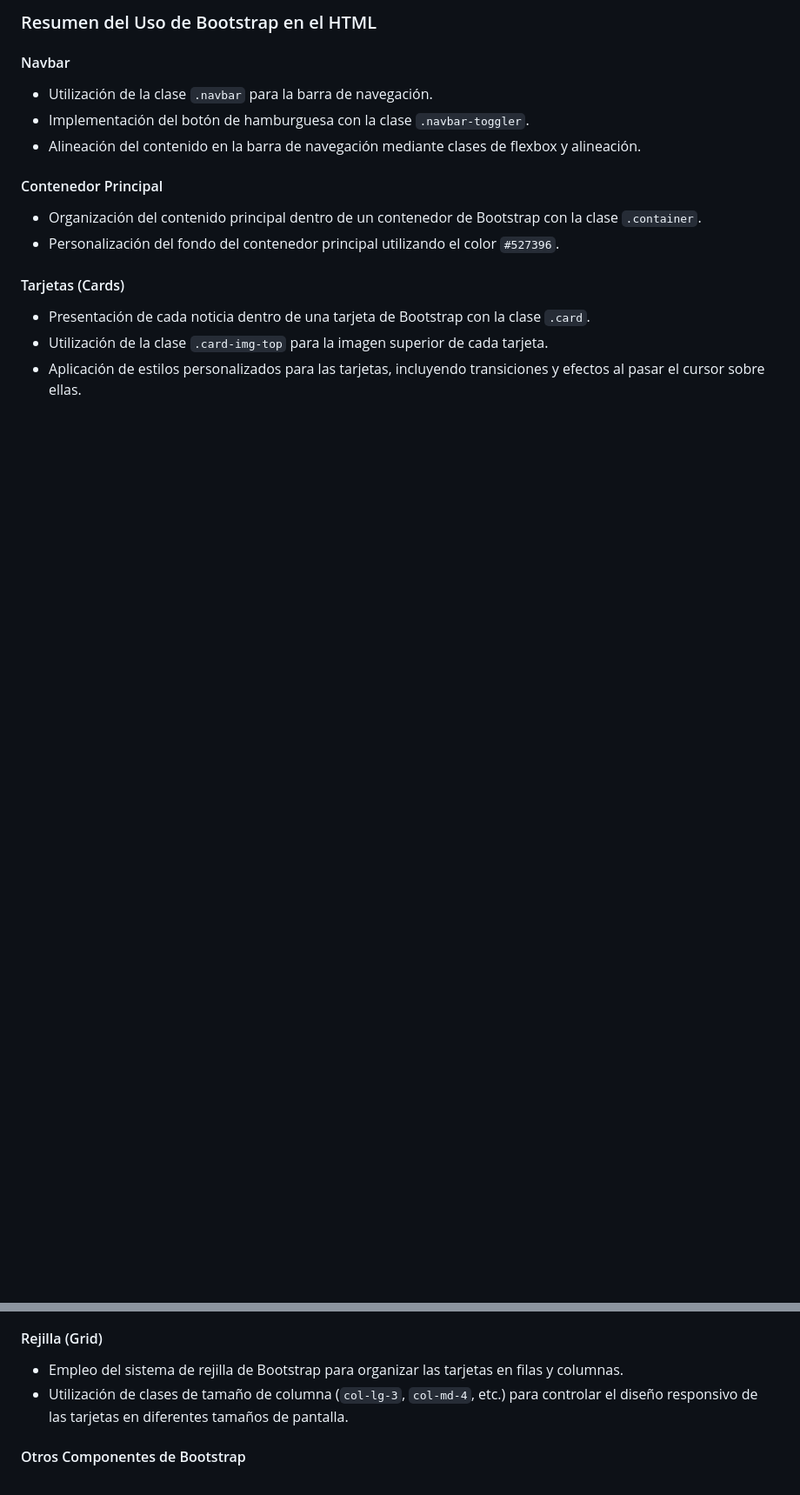
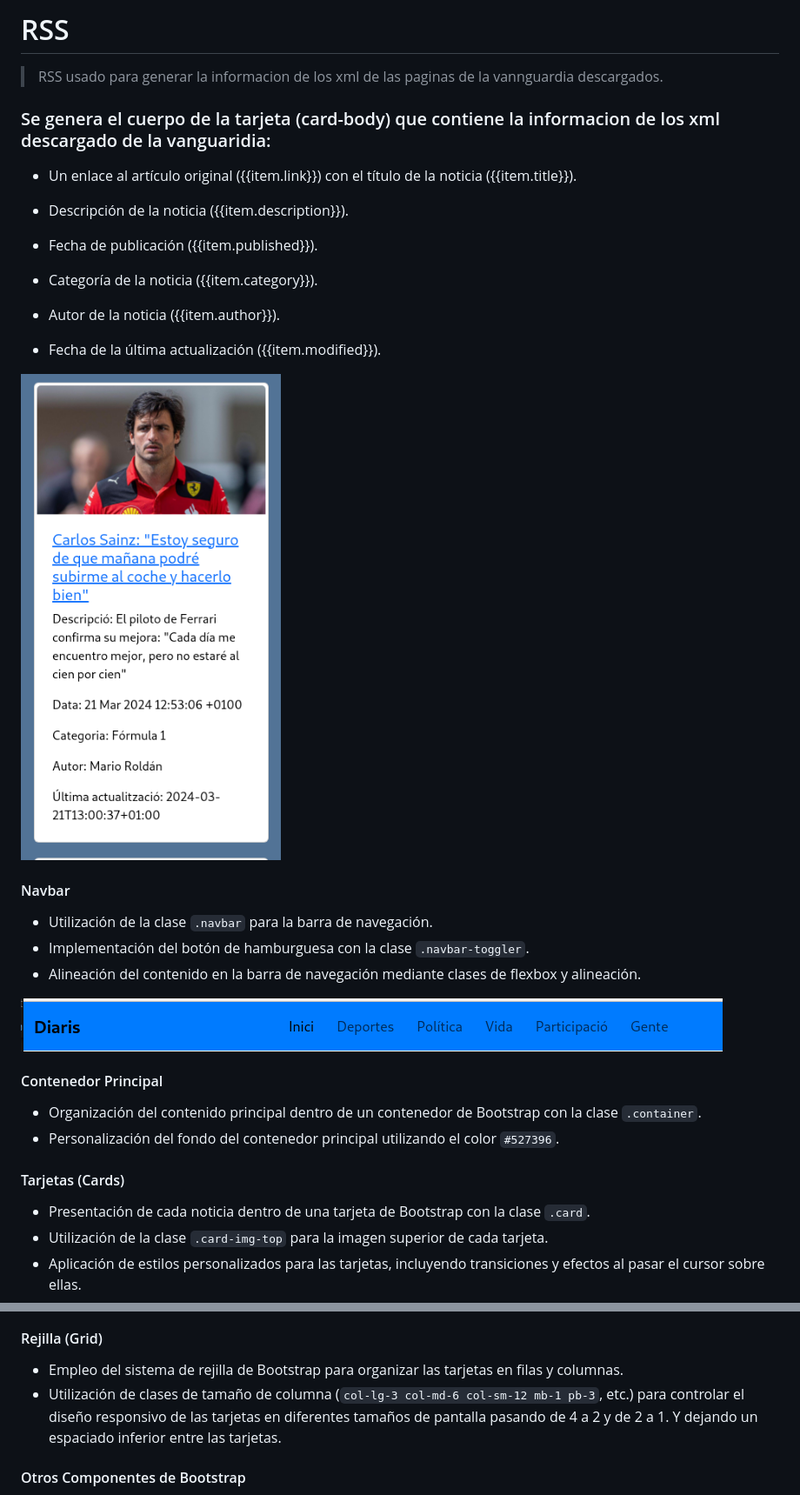
Before and after one commit to pacollamas/pacoprojflask, a Markdown page: README.md, 2 parts joined by grey strips. Shown: that part at 87% size. Rendered like a GitHub page; pictures changed too: image-1.png (added), image.png (added); blank space fills up the shorter version.

```diff
--- a/README.md
+++ b/README.md
@@ -1,10 +1,28 @@
-### Resumen del Uso de Bootstrap en el HTML
+# RSS
+> RSS usado para generar la informacion de los xml de las paginas de la vannguardia descargados.
+
+### Se genera el cuerpo de la tarjeta (card-body) que contiene la informacion de los xml descargado de la vanguaridia:
+
+- Un enlace al artículo original ({{item.link}}) con el título de la noticia ({{item.title}}).
+
+- Descripción de la noticia ({{item.description}}).
+
+- Fecha de publicación ({{item.published}}).
+
+- Categoría de la noticia ({{item.category}}).
+
+- Autor de la noticia ({{item.author}}).
+
+- Fecha de la última actualización ({{item.modified}}).
+
+![Alt text](image-1.png)
 
 #### Navbar
 - Utilización de la clase `.navbar` para la barra de navegación.
 - Implementación del botón de hamburguesa con la clase `.navbar-toggler`.
 - Alineación del contenido en la barra de navegación mediante clases de flexbox y alineación.
 
+![Alt text](image.png)
 #### Contenedor Principal
 - Organización del contenido principal dentro de un contenedor de Bootstrap con la clase `.container`.
 - Personalización del fondo del contenedor principal utilizando el color `#527396`.
@@ -16,7 +34,7 @@
 
 #### Rejilla (Grid)
 - Empleo del sistema de rejilla de Bootstrap para organizar las tarjetas en filas y columnas.
-- Utilización de clases de tamaño de columna (`col-lg-3`, `col-md-4`, etc.) para controlar el diseño responsivo de las tarjetas en diferentes tamaños de pantalla.
+- Utilización de clases de tamaño de columna (`col-lg-3 col-md-6 col-sm-12 mb-1 pb-3`, etc.) para controlar el diseño responsivo de las tarjetas en diferentes tamaños de pantalla pasando de 4 a 2 y de 2 a 1. Y dejando un espaciado inferior entre las tarjetas.
 
 #### Otros Componentes de Bootstrap
 - Implementación de clases de Bootstrap para los enlaces de navegación, títulos, texto y botones.
```
Also changed, not shown: 1 other file.
